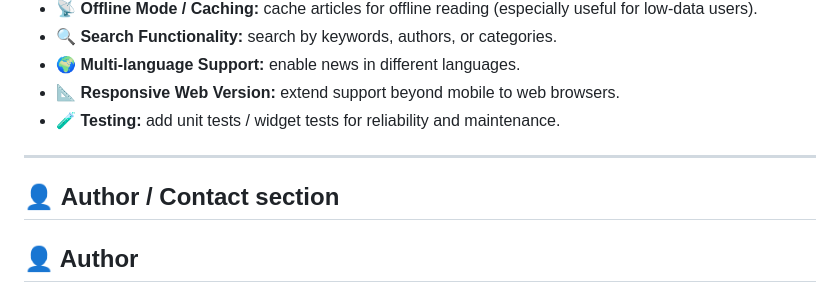
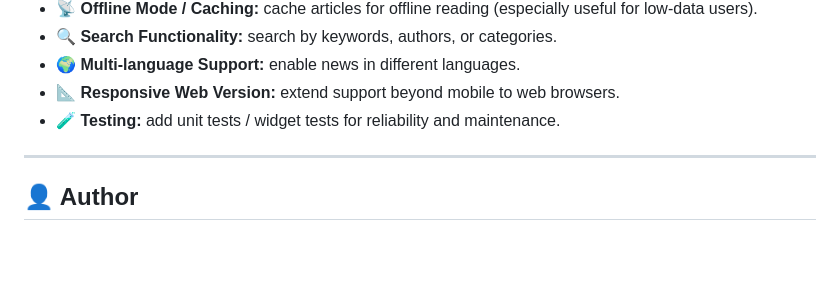
Before and after one commit to zoh01/news_portal, a Markdown page: README.md, the part around the change. Drawn GitHub-style; blank space fills up the shorter version.

```diff
--- a/README.md
+++ b/README.md
@@ -170,8 +170,6 @@ Here are some potential upgrades to make this project even more powerful:
 
 ---
 
-## 👤 **Author / Contact** section
-
 ## 👤 Author
 ### Adebayo Wariz
 
```
